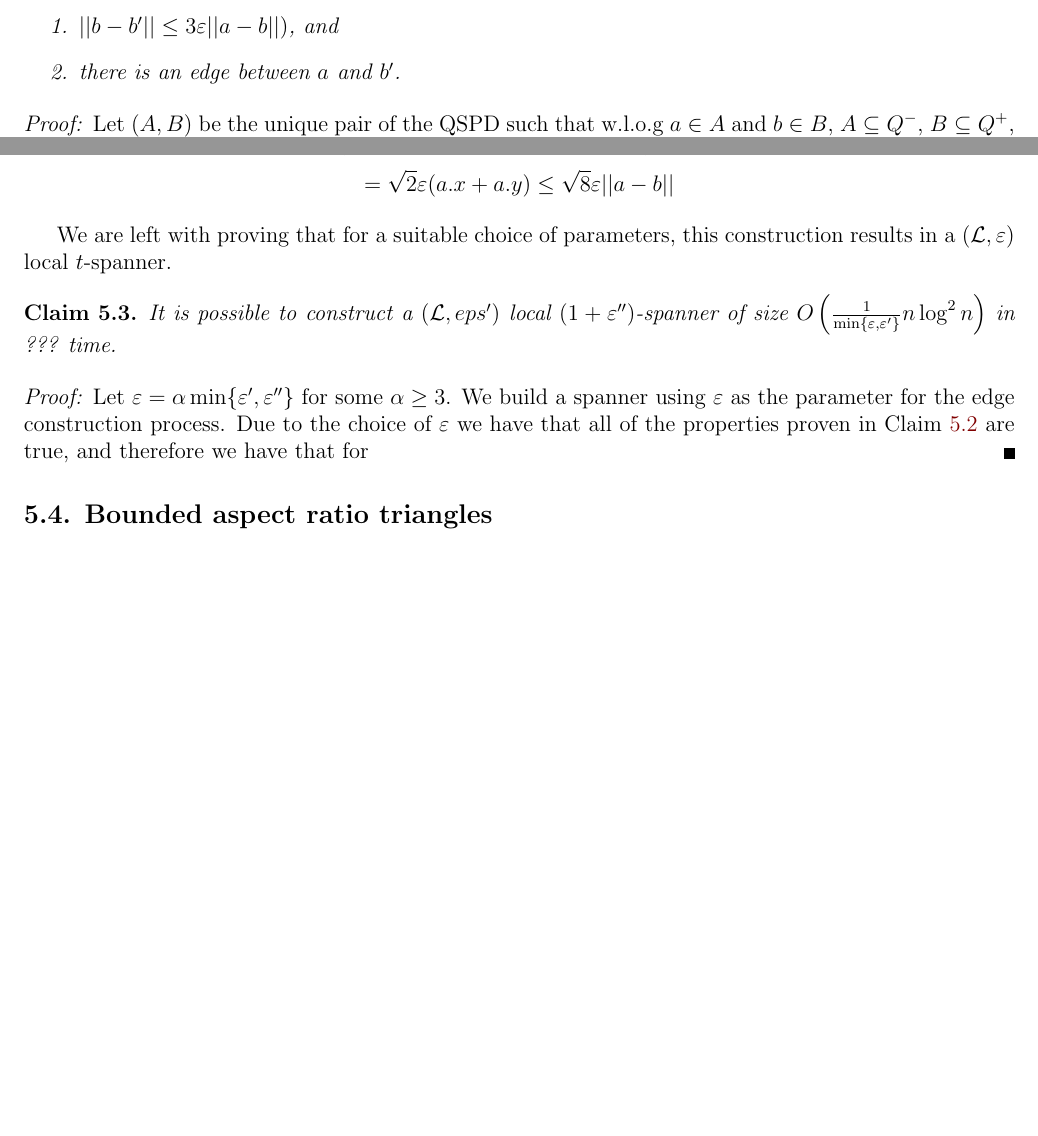
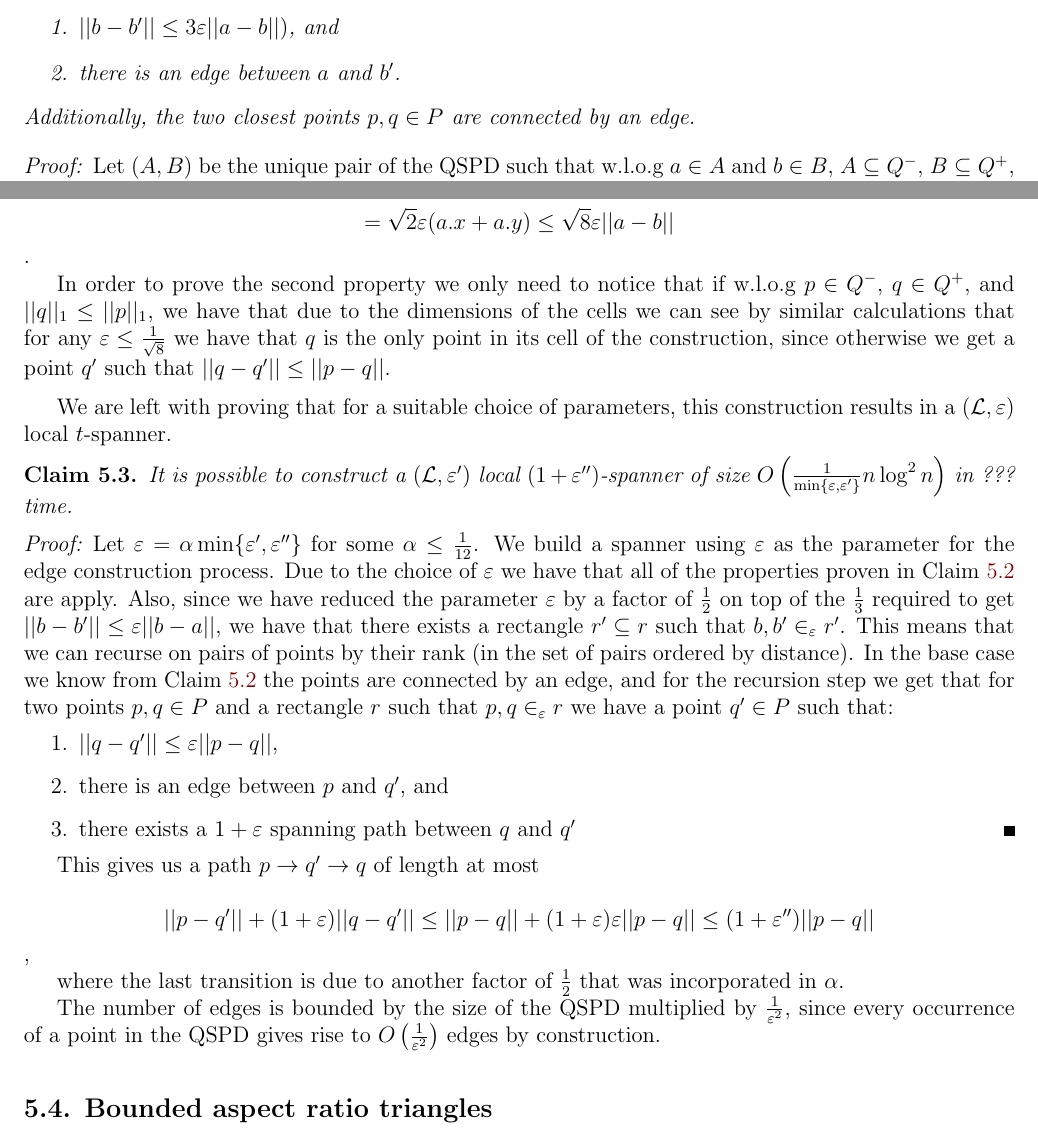
Before and after one commit to StavAshur/Fault-tolerant-spanners, a LaTeX document (ft_spanner.tex): two parts of pages 5 and 7 of 7 before the commit and two parts of pages 5 and 7 of 8 after it, joined at a grey line, cut so that both start at the same text, the shorter picture padded with empty space. Compiled offline with pdfLaTeX; a LaTeX package or settings file that is missing is left out.

Commit message:
safety commit

```diff
--- a/ft_spanner.tex
+++ b/ft_spanner.tex
@@ -251,6 +251,7 @@ We now prove a lemma that summarizes the properties of the resulted graph, and w
 		\item $||b-b'|| \leq 3\eps ||a-b||)$, and
 		\item there is an edge between $a$ and $b'$.
 	\end{enumerate}
+	Additionally, the two closest points $p,q\in P$ are connected by an edge.
 
 \end{claim}
 
@@ -264,7 +265,9 @@ We now prove a lemma that summarizes the properties of the resulted graph, and w
 	If w.l.o.g $a.x\leq b.x$, then since $||b||_{1} \leq ||a||_{1}$ we know that $b.y \leq a.y$ meaning that $b$ is contained in some cell $C_{H_{i,j}}$. Again, due to the dimensions of $C_{H_{i,j}}$ (which are $\eps\cdot a.y \time \eps\cdot(a.x+a.y)$) we have that $b'$, the leftmost point of $P$ in $C_{H_{i,j}}$, is contained in $r$, and also:
 
 	$$||b-b'||\leq \sqrt{(\eps (a.x+a.y))^2+(\eps\cdot a.y)^2}\leq \sqrt{2(\eps (a.x+a.y))^2} $$
-	$$=\sqrt{2}\eps(a.x+a.y) \leq \sqrt{8}\eps||a-b||$$
+	$$=\sqrt{2}\eps(a.x+a.y) \leq \sqrt{8}\eps||a-b||$$.
+
+	In order to prove the second property we only need to notice that if w.l.o.g $p\in Q^-$, $q\in Q^+$, and $||q||_1\leq ||p||_1$, we have that due to the dimensions of the cells we can see by similar calculations that for any $\eps\leq \frac{1}{\sqrt{8}}$ we have that $q$ is the only point in its cell of the construction, since otherwise we get a point $q'$ such that $||q-q'||\leq ||p-q||$.
 
 \end{proof}
 
@@ -273,11 +276,25 @@ We are left with proving that for a suitable choice of parameters, this construc
 
 %TODO: this can probably be done faster than the naive way.
 \begin{claim}
-	It is possible to construct a $(\LL, eps')$ local $(1+\eps'')$-spanner of size $O\left(\frac{1}{\min\{\eps, \eps'\}}n\log^2n\right)$ in ??? time.
+	It is possible to construct a $(\LL, \eps')$ local $(1+\eps'')$-spanner of size $O\left(\frac{1}{\min\{\eps, \eps'\}}n\log^2n\right)$ in ??? time.
 \end{claim}
 
 \begin{proof}
-	Let $\eps = \alpha \min \{\eps',\eps''\}$ for some $\alpha \geq 3$. We build a spanner using $\eps$ as the parameter for the edge construction process. Due to the choice of $\eps$ we have that all of the properties proven in Claim~\ref{clm:long_jump} are true, and therefore we have that for
+	Let $\eps = \alpha \min \{\eps',\eps''\}$ for some $\alpha \leq \frac{1}{12}$. We build a spanner using $\eps$ as the parameter for the edge construction process. Due to the choice of $\eps$ we have that all of the properties proven in Claim~\ref{clm:span_properties} are apply. Also, since we have reduced the parameter $\eps$ by a factor of $\frac{1}{2}$ on top of the $\frac{1}{3}$ required to get $||b-b'||\leq \eps ||b-a||$, we have that there exists a rectangle $r'\subseteq r$ such that $b,b'\in_{\eps}r'$. This means that we can recurse on pairs of points by their rank (in the set of pairs ordered by distance). In the base case we know from Claim~\ref{clm:span_properties} the points are connected by an edge, and for the recursion step we get that for two points $p,q\in P$ and a rectangle $r$ such that $p,q\in_{\eps} r$ we have a point $q'\in P$ such that:
+	\begin{enumerate}
+		\item $||q-q'||\leq \eps||p-q||$,
+		\item there is an edge between $p$ and $q'$, and
+		\item there exists a $1+\eps$ spanning path between $q$ and $q'$
+	\end{enumerate}
+
+	This gives us a path $p\rightarrow q' \rightarrow q$ of length at most
+
+	$$||p-q'||+(1+\eps)||q-q'||\leq ||p-q||+(1+\eps)\eps||p-q||\leq (1+\eps'')||p-q||$$,
+
+	where the last transition is due to another factor of $\frac{1}{2}$ that was incorporated in $\alpha$.
+
+	The number of edges is bounded by the size of the QSPD multiplied by $\frac{1}{\eps^2}$, since every occurrence of a point in the QSPD gives rise to $O\left(\frac{1}{\eps^2}\right)$ edges by construction.
+
 \end{proof}
 
 
```
Also changed, not shown: ft_spanner.pdf, ft_spanner.tex (2 more changed lines), 3 other files.
